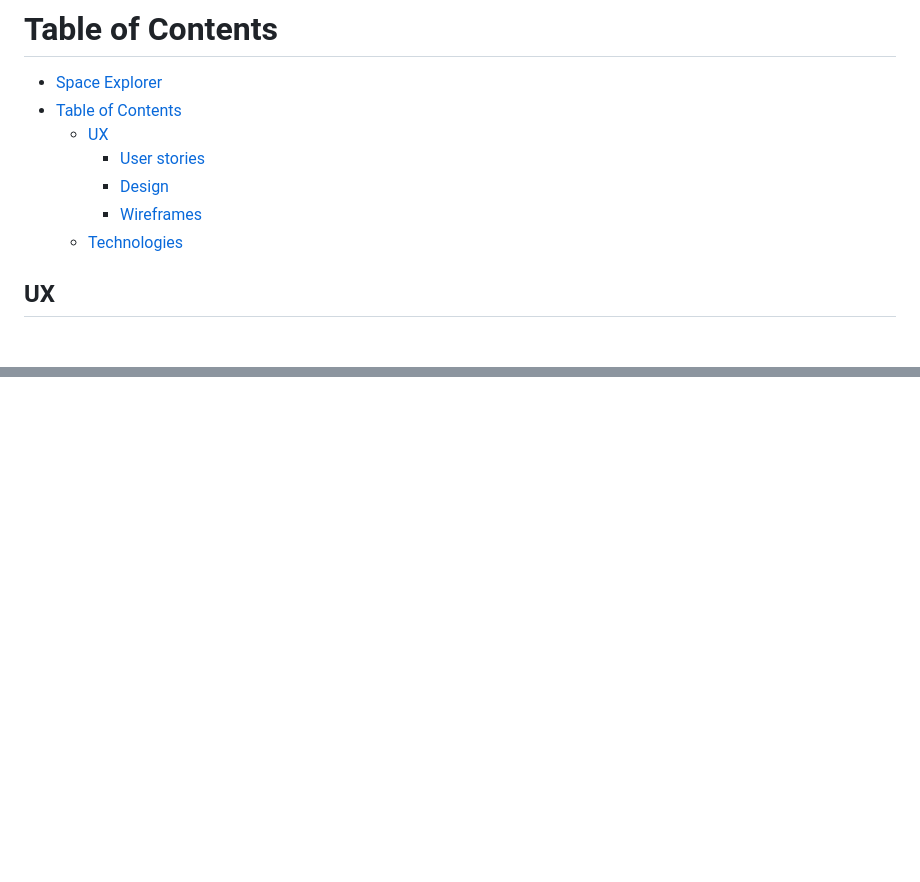
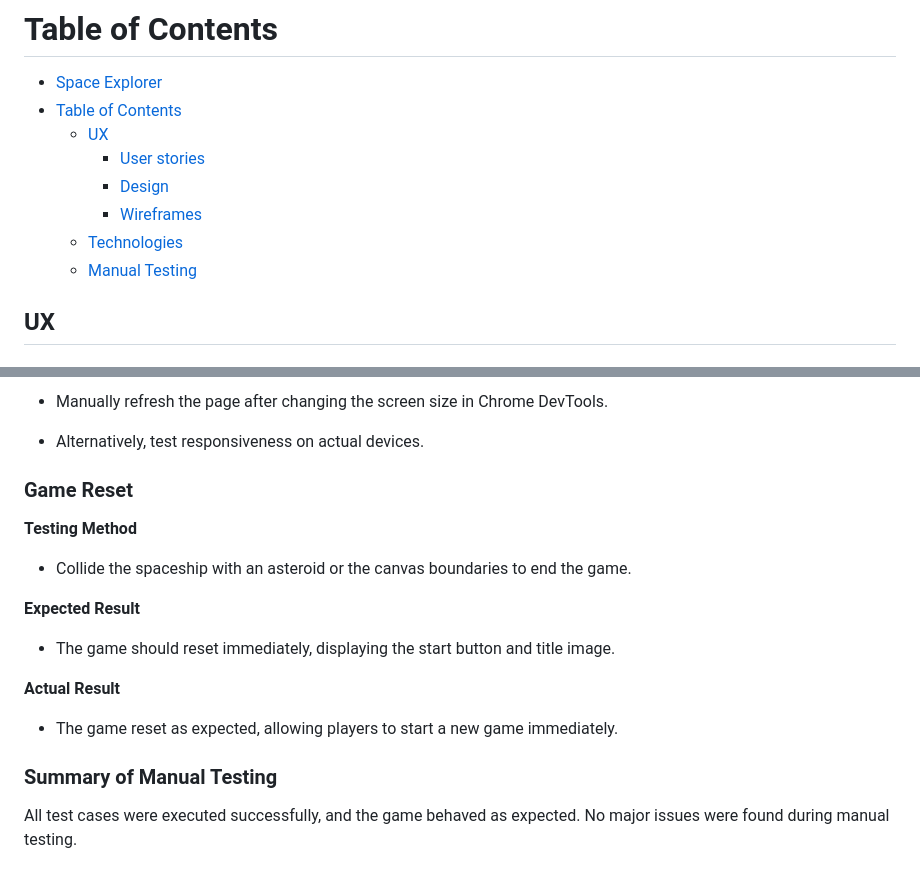
Before and after one commit to PaulMarren/space-explorer, a Markdown page: README.md, 2 parts joined by grey strips. Drawn GitHub-style; blank space fills up the shorter version.

Commit message:
Added manual testing section to readme

```diff
--- a/README.md
+++ b/README.md
@@ -13,6 +13,7 @@ The live page can be viewed here: [Link to Space Explorer](https://paulmarren.gi
     - [Design](#design)
     - [Wireframes](#wireframes)
   - [Technologies](#technologies)
+  - [Manual Testing](#manual-testing)
 
 ## UX
 
@@ -90,0 +239,19 @@ The live page can be viewed here: [Link to Space Explorer](https://paulmarren.gi
+- Manually refresh the page after changing the screen size in Chrome DevTools.
+
+- Alternatively, test responsiveness on actual devices.
+
+### Game Reset
+**Testing Method**
+
+- Collide the spaceship with an asteroid or the canvas boundaries to end the game.
+
+**Expected Result**
+
+- The game should reset immediately, displaying the start button and title image.
+
+**Actual Result**
+
+- The game reset as expected, allowing players to start a new game immediately.
+
+### Summary of Manual Testing
+All test cases were executed successfully, and the game behaved as expected. No major issues were found during manual testing.
```
Also changed, not shown: other parts of README.md (+147 -0 lines).
